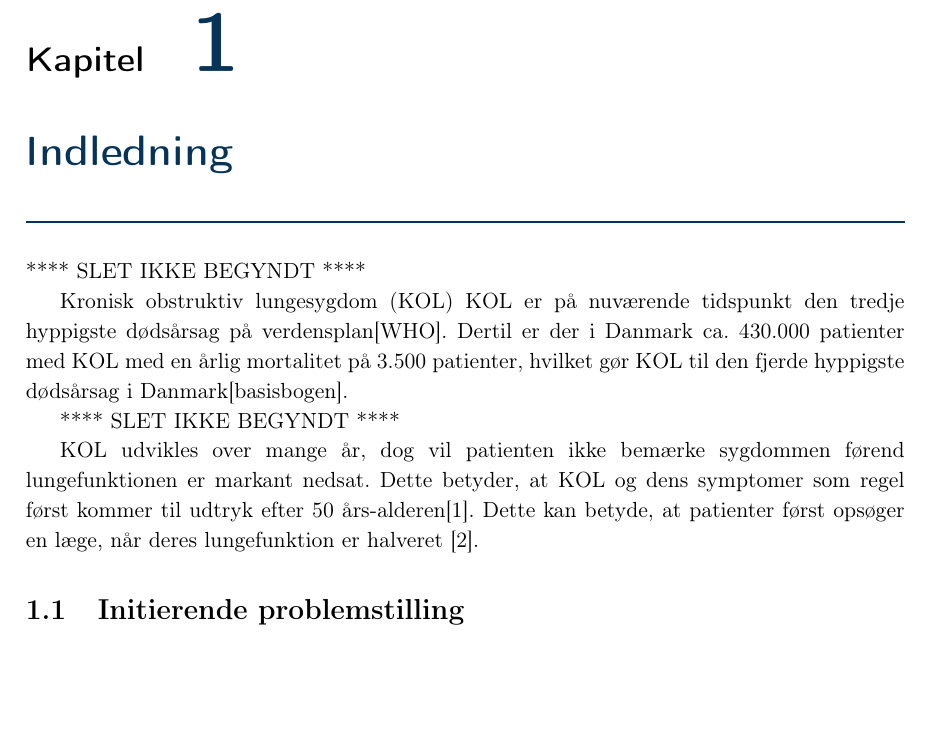
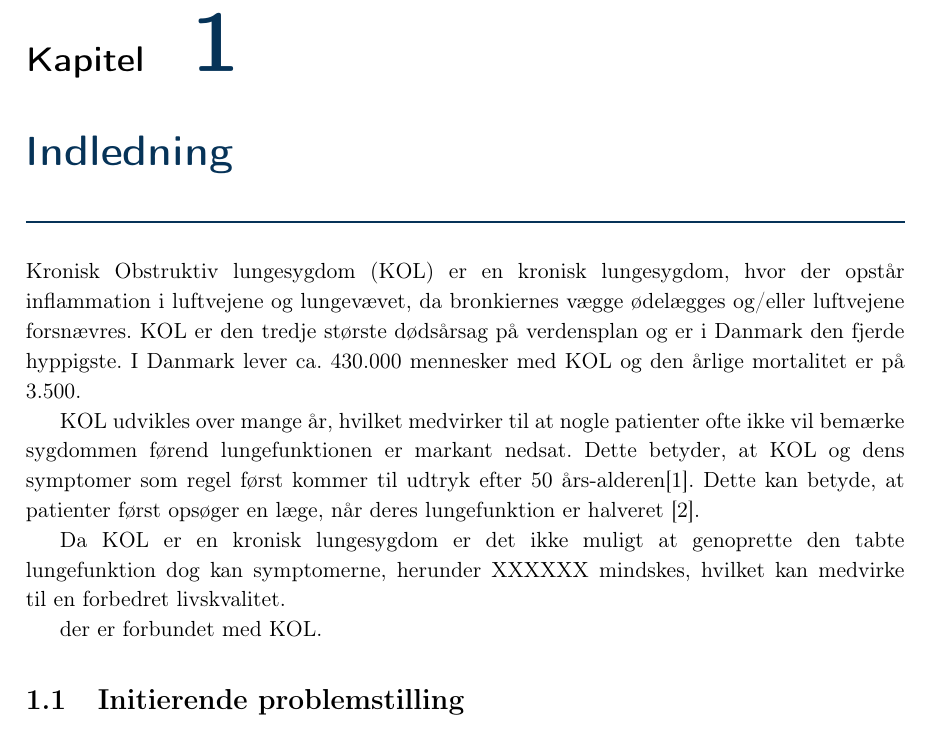
Before and after one commit to mariakroustrup/ST6, a LaTeX book (main.tex, which reads rapportAfsnit/bInitierende/indledning.tex): part of page 5 of 41, cut so that both start at the same text, the shorter picture padded with empty space. Compiled offline with pdfLaTeX; a LaTeX package or settings file that is missing is left out.

Commit message:
indledning

```diff
--- a/rapportAfsnit/bInitierende/indledning.tex
+++ b/rapportAfsnit/bInitierende/indledning.tex
@@ -1,14 +1,17 @@
 \chapter{Indledning}
+Kronisk Obstruktiv lungesygdom (KOL) er en kronisk lungesygdom, hvor der opstår inflammation i luftvejene og lungevævet, da bronkiernes vægge ødelægges og/eller luftvejene forsnævres. KOL er den tredje største dødsårsag på verdensplan og er i Danmark den fjerde hyppigste. I Danmark lever ca. 430.000 mennesker med KOL og den årlige mortalitet er på 3.500.
 
- **** SLET IKKE BEGYNDT ****
+KOL udvikles over mange år, hvilket medvirker til at nogle patienter ofte ikke vil bemærke sygdommen førend lungefunktionen er markant nedsat. Dette betyder, at KOL og dens symptomer som regel først kommer til udtryk efter 50 års-alderen\cite{Lange2015}. Dette kan betyde, at patienter først opsøger en læge, når deres lungefunktion er halveret \cite{dsam2016}.
 
-Kronisk obstruktiv lungesygdom (KOL)
-KOL er på nuværende tidspunkt den tredje hyppigste dødsårsag på verdensplan[WHO]. Dertil er der i Danmark ca. 430.000 patienter med KOL med en årlig mortalitet på 3.500 patienter, hvilket gør KOL til den fjerde hyppigste dødsårsag i Danmark[basisbogen].
+Da KOL er en kronisk lungesygdom er det ikke muligt at genoprette den tabte lungefunktion dog kan symptomerne, herunder XXXXXX  mindskes, hvilket kan medvirke til en forbedret livskvalitet.
 
 
- **** SLET IKKE BEGYNDT ****
 
-KOL udvikles over mange år, dog vil patienten ikke bemærke sygdommen førend lungefunktionen er markant nedsat. Dette betyder, at KOL og dens symptomer som regel først kommer til udtryk efter 50 års-alderen\cite{Lange2015}. Dette kan betyde, at patienter først opsøger en læge, når deres lungefunktion er halveret \cite{dsam2016}.
+
+ der er forbundet med KOL.
+
+
+
 
 
 \section{Initierende problemstilling}
```
